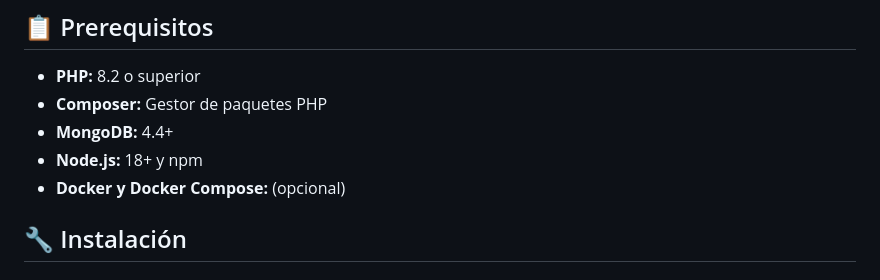
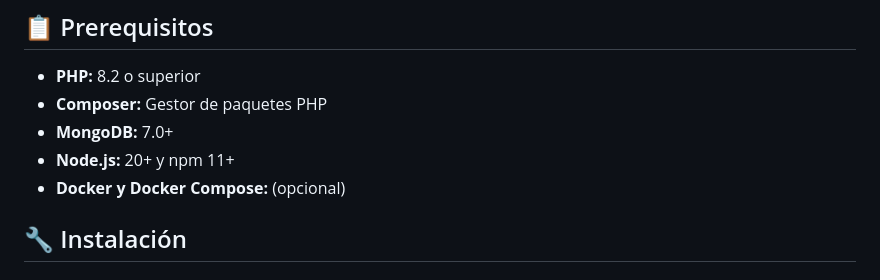
Before and after one commit to Juanmichu/new-project, a Markdown page: README.md, the part around the change. Rendered like a GitHub page.

```diff
--- a/README.md
+++ b/README.md
@@ -35,8 +35,8 @@ Una aplicación integral de fitness construida con Laravel y MongoDB que ayuda a
 
 * **PHP:** 8.2 o superior
 * **Composer:** Gestor de paquetes PHP
-* **MongoDB:** 4.4+
-* **Node.js:** 18+ y npm
+* **MongoDB:** 7.0+
+* **Node.js:** 20+ y npm 11+
 * **Docker y Docker Compose:** (opcional)
 
 ## 🔧 Instalación
```
